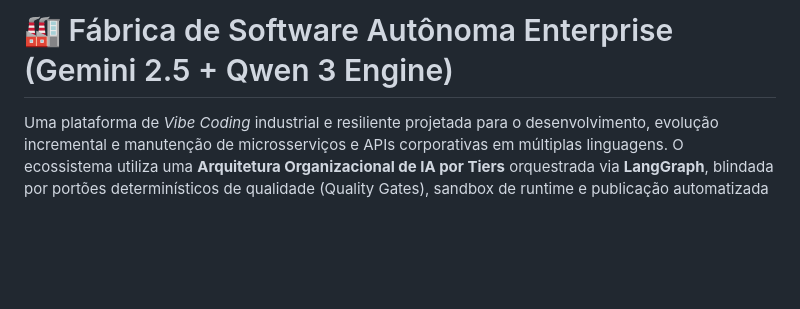
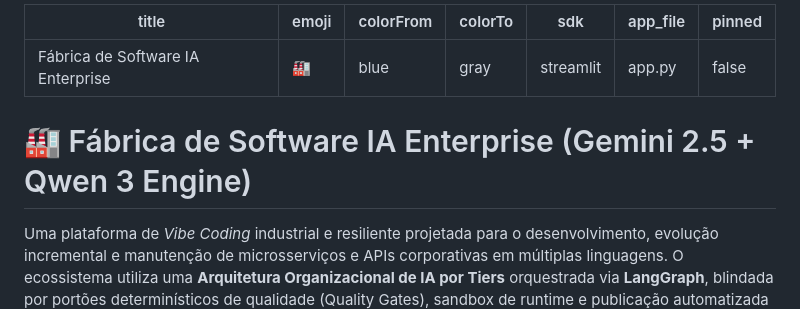
Before and after one commit to cleberdevs/fabrica-software-ia, a Markdown page: README.md, the part around the change. Drawn GitHub-style; blank space fills up the shorter version.

Commit message:
config hf readme

```diff
--- a/README.md
+++ b/README.md
@@ -1,4 +1,14 @@
-# 🏭 Fábrica de Software Autônoma Enterprise (Gemini 2.5 + Qwen 3 Engine)
+---
+title: Fábrica de Software IA Enterprise
+emoji: 🏭
+colorFrom: blue
+colorTo: gray
+sdk: streamlit
+app_file: app.py
+pinned: false
+---
+
+# 🏭 Fábrica de Software IA Enterprise (Gemini 2.5 + Qwen 3 Engine)
 
 Uma plataforma de *Vibe Coding* industrial e resiliente projetada para o desenvolvimento, evolução incremental e manutenção de microsserviços e APIs corporativas em múltiplas linguagens. O ecossistema utiliza uma **Arquitetura Organizacional de IA por Tiers** orquestrada via **LangGraph**, blindada por portões determinísticos de qualidade (Quality Gates), sandbox de runtime e publicação automatizada na nuvem com criação de repositórios privados no GitHub [INDEX].
 
```
